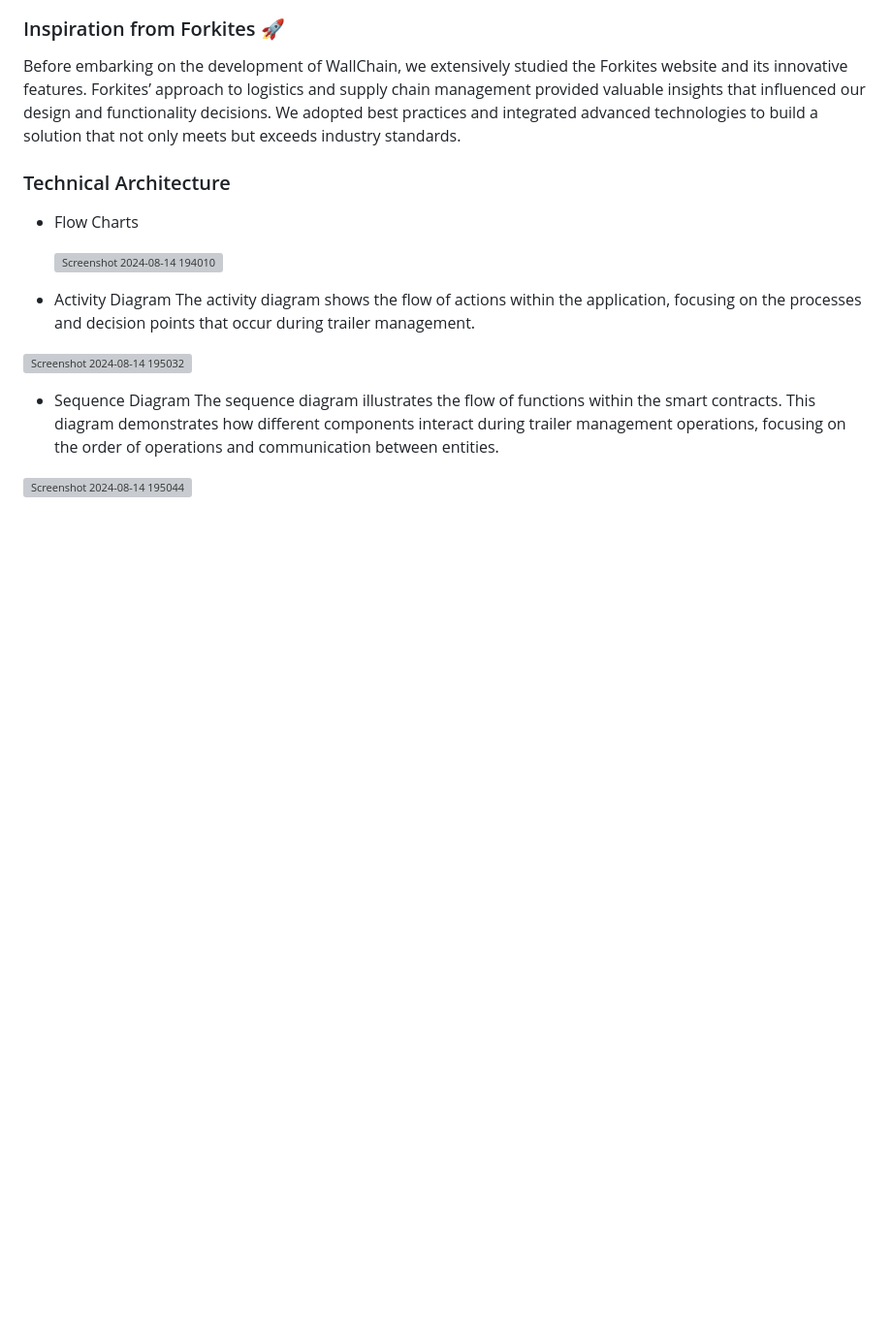
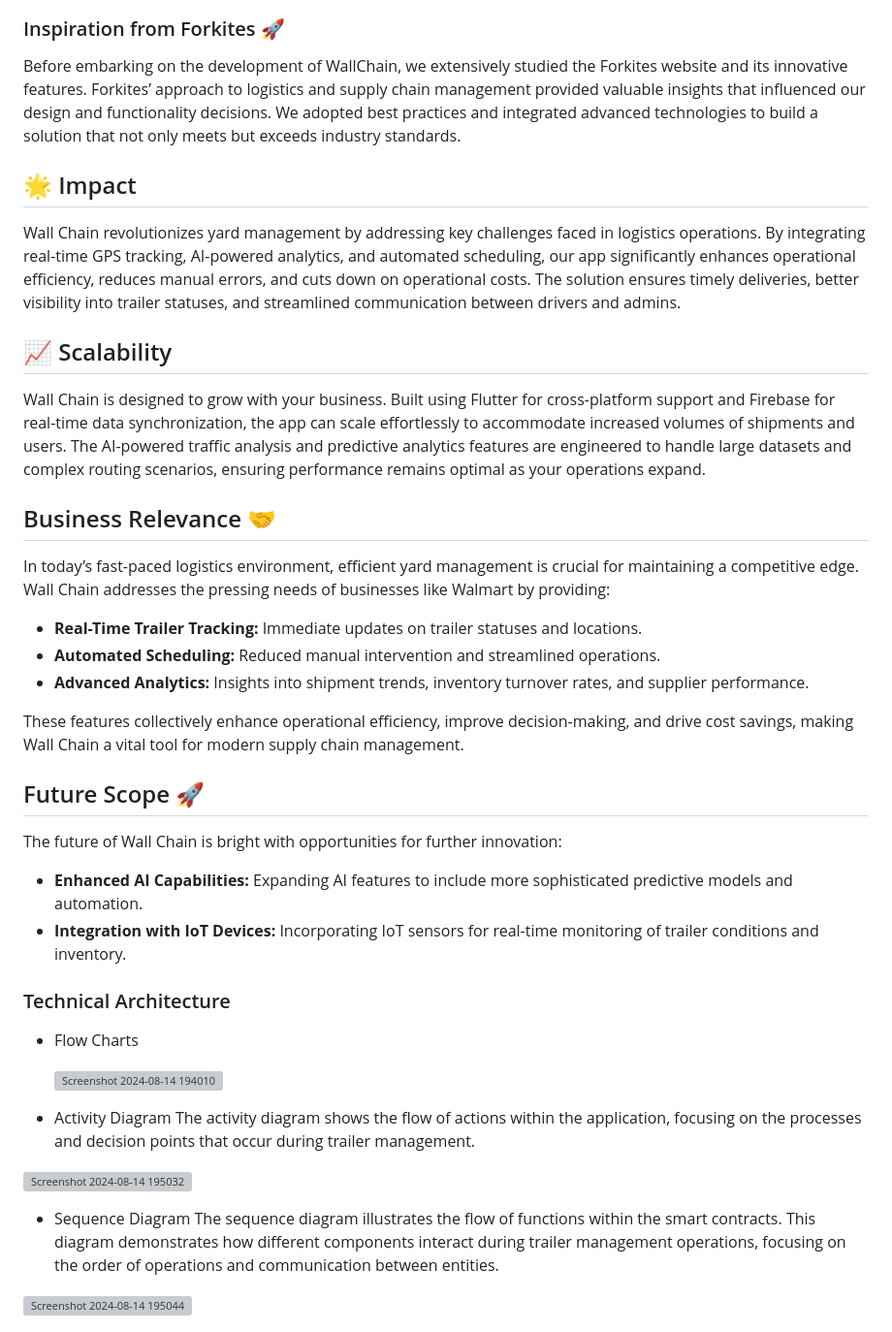
Before and after one commit to shuence/Wallchain-App, a Markdown page: README.md, the part around the change. Shown at 97% size. Rendered like a GitHub page; blank space fills up the shorter version; grey boxes are pictures that could not be loaded.

```diff
--- a/README.md
+++ b/README.md
@@ -42,6 +42,25 @@ Introducing **WallChain**—an Enhanced Trailer Management System that combines
 
 Before embarking on the development of WallChain, we extensively studied the Forkites website and its innovative features. Forkites’ approach to logistics and supply chain management provided valuable insights that influenced our design and functionality decisions. We adopted best practices and integrated advanced technologies to build a solution that not only meets but exceeds industry standards.
 
+## 🌟 Impact
+Wall Chain revolutionizes yard management by addressing key challenges faced in logistics operations. By integrating real-time GPS tracking, AI-powered analytics, and automated scheduling, our app significantly enhances operational efficiency, reduces manual errors, and cuts down on operational costs. The solution ensures timely deliveries, better visibility into trailer statuses, and streamlined communication between drivers and admins.
+
+## 📈 Scalability
+Wall Chain is designed to grow with your business. Built using Flutter for cross-platform support and Firebase for real-time data synchronization, the app can scale effortlessly to accommodate increased volumes of shipments and users. The AI-powered traffic analysis and predictive analytics features are engineered to handle large datasets and complex routing scenarios, ensuring performance remains optimal as your operations expand.
+
+## Business Relevance 🤝
+In today’s fast-paced logistics environment, efficient yard management is crucial for maintaining a competitive edge. Wall Chain addresses the pressing needs of businesses like Walmart by providing:
+- **Real-Time Trailer Tracking:** Immediate updates on trailer statuses and locations.
+- **Automated Scheduling:** Reduced manual intervention and streamlined operations.
+- **Advanced Analytics:** Insights into shipment trends, inventory turnover rates, and supplier performance.
+
+These features collectively enhance operational efficiency, improve decision-making, and drive cost savings, making Wall Chain a vital tool for modern supply chain management.
+
+## Future Scope 🚀
+The future of Wall Chain is bright with opportunities for further innovation:
+- **Enhanced AI Capabilities:** Expanding AI features to include more sophisticated predictive models and automation.
+- **Integration with IoT Devices:** Incorporating IoT sensors for real-time monitoring of trailer conditions and inventory.
+
 ### Technical Architecture
 
 - Flow Charts
```
